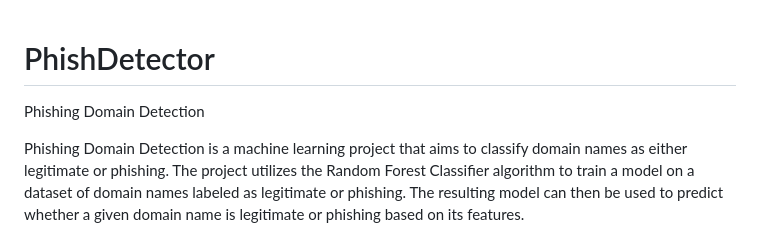
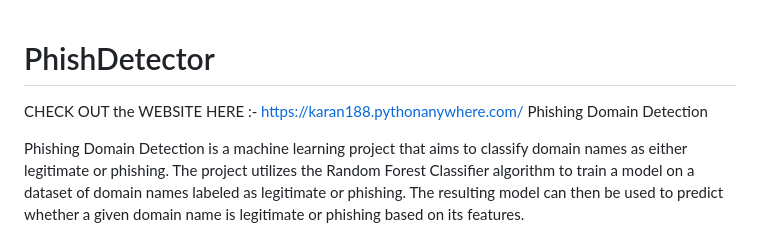
Before and after one commit to Imkaran04/PhishDetector, a Markdown page: README.md, the part around the change. Drawn GitHub-style.

```diff
--- a/README.md
+++ b/README.md
@@ -1,6 +1,7 @@
 # PhishDetector
 
 
+ CHECK OUT the WEBSITE HERE :- https://karan188.pythonanywhere.com/
 Phishing Domain Detection
 
 Phishing Domain Detection is a machine learning project that aims to classify domain names as either legitimate or phishing. The project utilizes the Random Forest Classifier algorithm to train a model on a dataset of domain names labeled as legitimate or phishing. The resulting model can then be used to predict whether a given domain name is legitimate or phishing based on its features.
```
